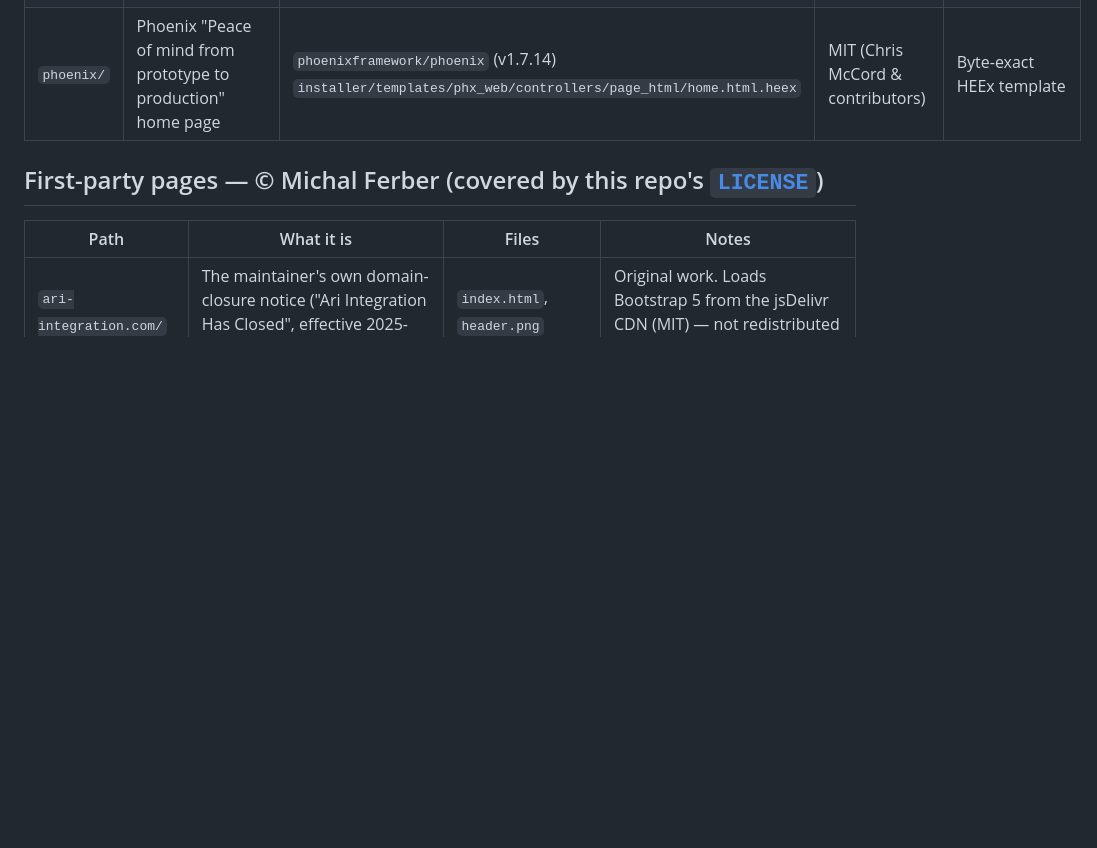
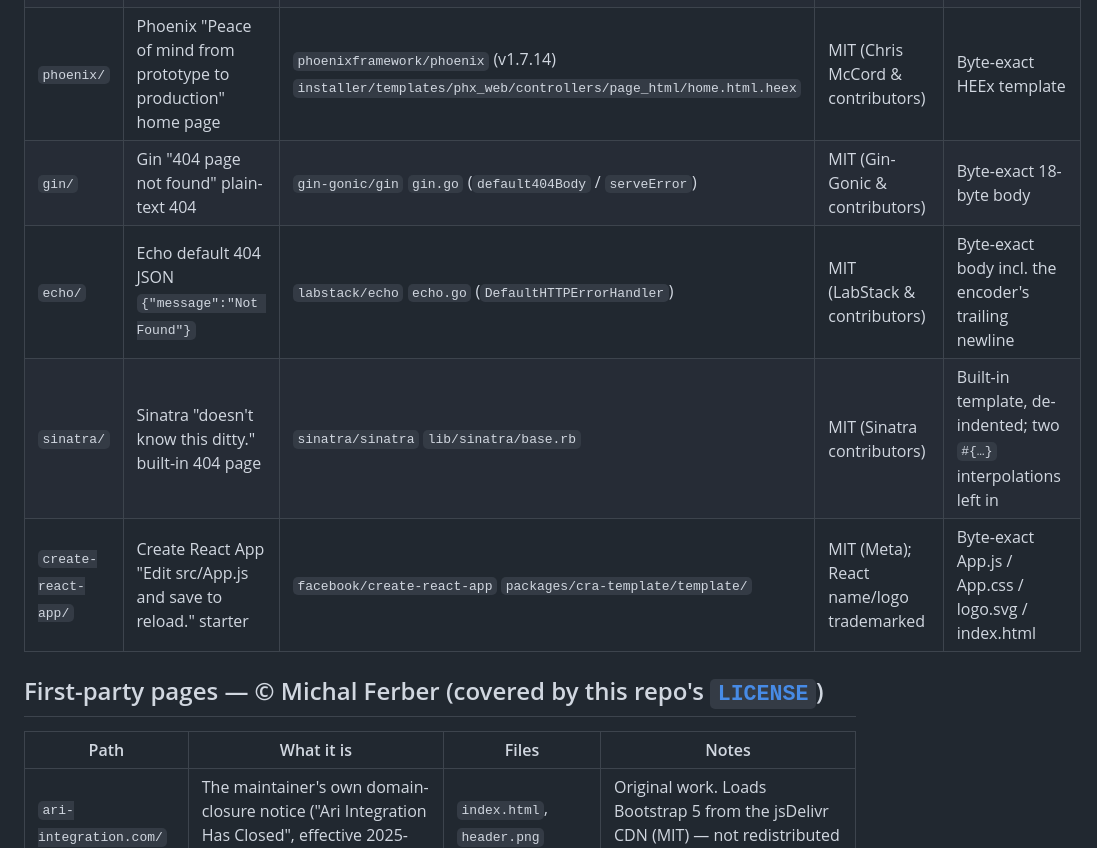
Before and after one commit to MichalAFerber/default-web-pages, a Markdown page: SOURCES.md, the part around the change. Drawn GitHub-style; blank space fills up the shorter version.

```diff
--- a/SOURCES.md
+++ b/SOURCES.md
@@ -77,6 +77,10 @@ IIS 1.0–3.0 default pages are **not recoverable** and are documented, not ship
 | `fastapi/` | FastAPI default 404 body `{"detail":"Not Found"}` | `fastapi/fastapi` `fastapi/exception_handlers.py` (+ Starlette "Not Found") | MIT (Sebastián Ramírez & contributors) | Byte-exact 22-byte JSONResponse body |
 | `nextjs/` | Next.js "404 - This page could not be found" error page | `vercel/next.js` `packages/next/src/pages/_error.tsx` | MIT (Vercel); "Next.js" trademarked | Byte-exact component source (page is React-rendered) |
 | `phoenix/` | Phoenix "Peace of mind from prototype to production" home page | `phoenixframework/phoenix` (v1.7.14) `installer/templates/phx_web/controllers/page_html/home.html.heex` | MIT (Chris McCord & contributors) | Byte-exact HEEx template |
+| `gin/` | Gin "404 page not found" plain-text 404 | `gin-gonic/gin` `gin.go` (`default404Body` / `serveError`) | MIT (Gin-Gonic & contributors) | Byte-exact 18-byte body |
+| `echo/` | Echo default 404 JSON `{"message":"Not Found"}` | `labstack/echo` `echo.go` (`DefaultHTTPErrorHandler`) | MIT (LabStack & contributors) | Byte-exact body incl. the encoder's trailing newline |
+| `sinatra/` | Sinatra "doesn't know this ditty." built-in 404 page | `sinatra/sinatra` `lib/sinatra/base.rb` | MIT (Sinatra contributors) | Built-in template, de-indented; two `#{…}` interpolations left in |
+| `create-react-app/` | Create React App "Edit src/App.js and save to reload." starter | `facebook/create-react-app` `packages/cra-template/template/` | MIT (Meta); React name/logo trademarked | Byte-exact App.js / App.css / logo.svg / index.html |
 
 ## First-party pages — © Michal Ferber (covered by this repo's [`LICENSE`](LICENSE))
 
```
Also changed, not shown: NOTICE.md (+1 -0 lines), README.md (+4 -0 lines).
